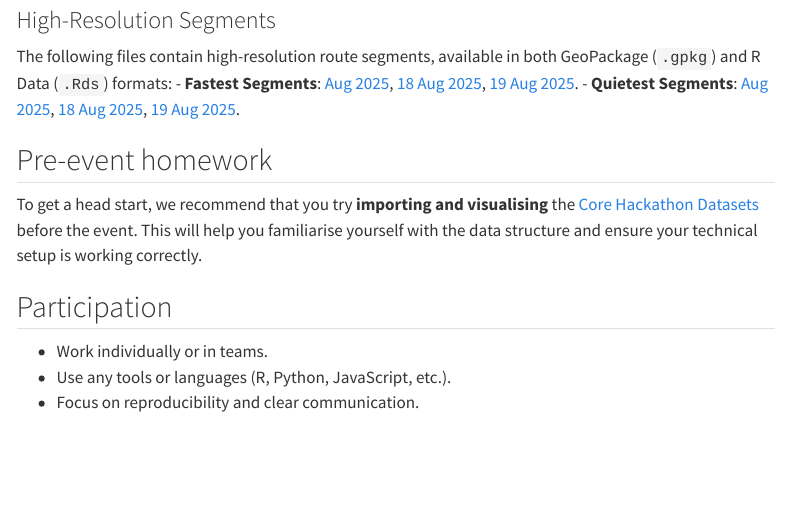
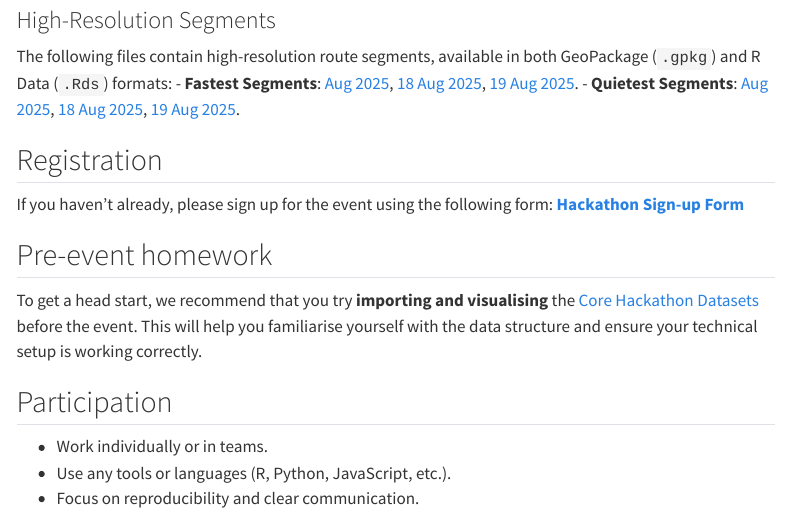
Before and after one commit to pctni/hack, a Quarto document (index.qmd): the page in a window 1100 px wide, from 1330 px down. Rendered offline with R 4.5, knitr and Pandoc in place of Quarto, with nearby package versions; menus at the side of the page are left out.

Commit message:
Add registration link to landing page

```diff
--- a/index.qmd
+++ b/index.qmd
@@ -55,6 +55,11 @@ The following files contain high-resolution route segments, available in both Ge
 - **Fastest Segments**: [Aug 2025](https://github.com/pctni/hack/releases/download/v0.1.0/segments_fastest_2025-08.gpkg), [18 Aug 2025](https://github.com/pctni/hack/releases/download/v0.1.0/segments_fastest_2025-08-18.gpkg), [19 Aug 2025](https://github.com/pctni/hack/releases/download/v0.1.0/segments_fastest_2025-08-19.gpkg).
 - **Quietest Segments**: [Aug 2025](https://github.com/pctni/hack/releases/download/v0.1.0/segments_quietest_2025-08.gpkg), [18 Aug 2025](https://github.com/pctni/hack/releases/download/v0.1.0/segments_quietest_2025-08-18.gpkg), [19 Aug 2025](https://github.com/pctni/hack/releases/download/v0.1.0/segments_quietest_2025-08-19.gpkg).
 
+## Registration
+
+If you haven't already, please sign up for the event using the following form:
+**[Hackathon Sign-up Form](https://docs.google.com/forms/d/1CfpigdYH3gLYhoaKraBhDYpmKS1PKefxarIFjp9loME/viewform?edit_requested=true)**
+
 ## Pre-event homework
 
 To get a head start, we recommend that you try **importing and visualising** the [Core Hackathon Datasets](#core-hackathon-datasets) before the event. This will help you familiarise yourself with the data structure and ensure your technical setup is working correctly.
```
